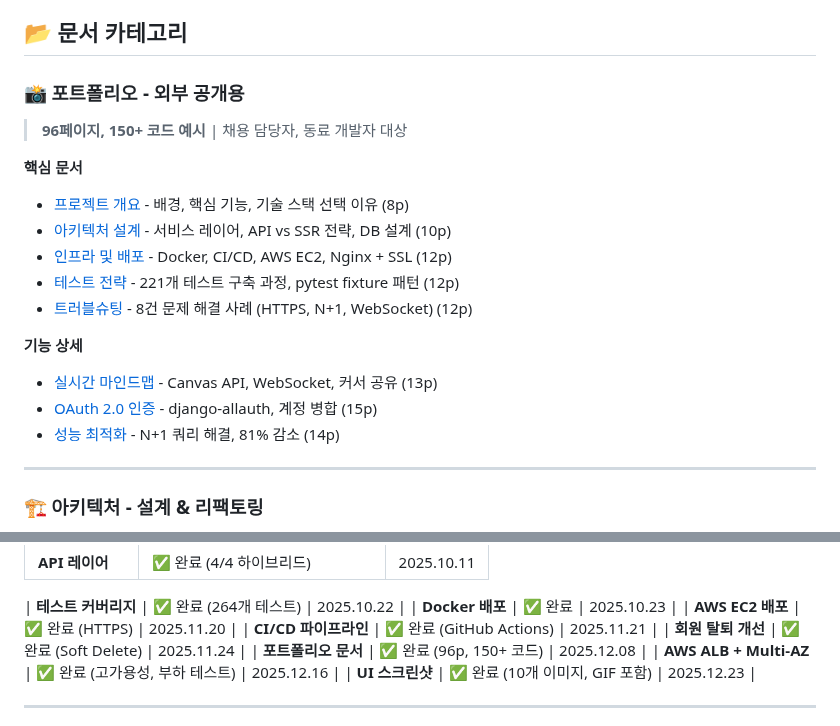
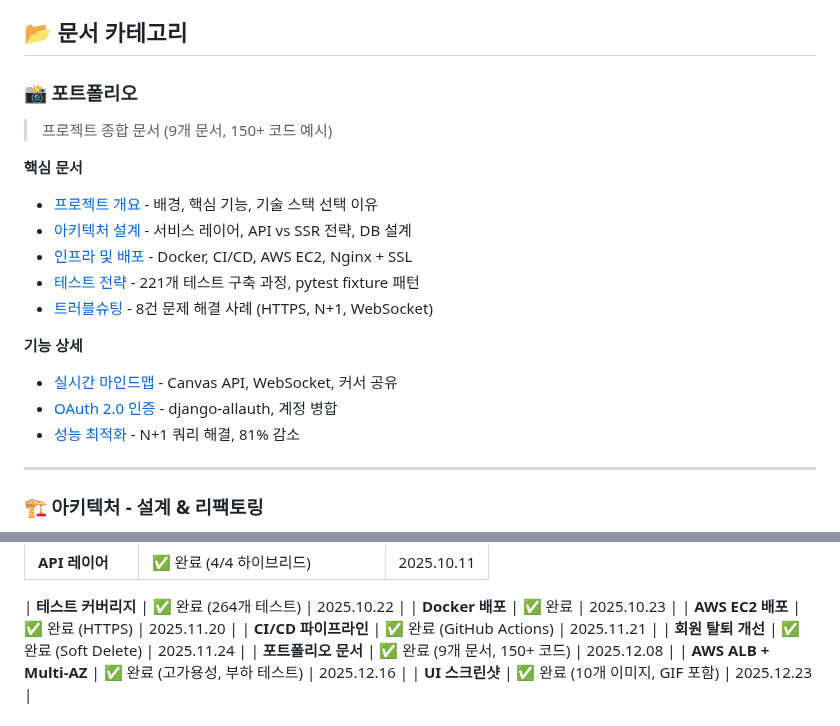
Before and after one commit to TlesMes/TeamMoa-Refactor, a Markdown page: docs/README.md, 2 parts joined by grey strips. Rendered like a GitHub page.

```diff
--- a/docs/README.md
+++ b/docs/README.md
@@ -4,21 +4,21 @@ TeamMoa 팀 협업 플랫폼의 개발 과정, 아키텍처 설계, 그리고
 
 ## 📂 문서 카테고리
 
-### 📸 포트폴리오 - 외부 공개용
+### 📸 포트폴리오
 
-> **96페이지, 150+ 코드 예시** | 채용 담당자, 동료 개발자 대상
+> 프로젝트 종합 문서 (9개 문서, 150+ 코드 예시)
 
 **핵심 문서**
-- [프로젝트 개요](portfolio/overview.md) - 배경, 핵심 기능, 기술 스택 선택 이유 (8p)
-- [아키텍처 설계](portfolio/architecture.md) - 서비스 레이어, API vs SSR 전략, DB 설계 (10p)
-- [인프라 및 배포](portfolio/infrastructure.md) - Docker, CI/CD, AWS EC2, Nginx + SSL (12p)
-- [테스트 전략](portfolio/testing.md) - 221개 테스트 구축 과정, pytest fixture 패턴 (12p)
-- [트러블슈팅](portfolio/troubleshooting.md) - 8건 문제 해결 사례 (HTTPS, N+1, WebSocket) (12p)
+- [프로젝트 개요](portfolio/overview.md) - 배경, 핵심 기능, 기술 스택 선택 이유
+- [아키텍처 설계](portfolio/architecture.md) - 서비스 레이어, API vs SSR 전략, DB 설계
+- [인프라 및 배포](portfolio/infrastructure.md) - Docker, CI/CD, AWS EC2, Nginx + SSL
+- [테스트 전략](portfolio/testing.md) - 221개 테스트 구축 과정, pytest fixture 패턴
+- [트러블슈팅](portfolio/troubleshooting.md) - 8건 문제 해결 사례 (HTTPS, N+1, WebSocket)
 
 **기능 상세**
-- [실시간 마인드맵](portfolio/features/realtime-mindmap.md) - Canvas API, WebSocket, 커서 공유 (13p)
-- [OAuth 2.0 인증](portfolio/features/oauth-authentication.md) - django-allauth, 계정 병합 (15p)
-- [성능 최적화](portfolio/features/performance-optimization.md) - N+1 쿼리 해결, 81% 감소 (14p)
+- [실시간 마인드맵](portfolio/features/realtime-mindmap.md) - Canvas API, WebSocket, 커서 공유
+- [OAuth 2.0 인증](portfolio/features/oauth-authentication.md) - django-allauth, 계정 병합
+- [성능 최적화](portfolio/features/performance-optimization.md) - N+1 쿼리 해결, 81% 감소
 
 ---
 
@@ -94,7 +94,7 @@ TeamMoa 팀 협업 플랫폼의 개발 과정, 아키텍처 설계, 그리고
 | **AWS EC2 배포** | ✅ 완료 (HTTPS) | 2025.11.20 |
 | **CI/CD 파이프라인** | ✅ 완료 (GitHub Actions) | 2025.11.21 |
 | **회원 탈퇴 개선** | ✅ 완료 (Soft Delete) | 2025.11.24 |
-| **포트폴리오 문서** | ✅ 완료 (96p, 150+ 코드) | 2025.12.08 |
+| **포트폴리오 문서** | ✅ 완료 (9개 문서, 150+ 코드) | 2025.12.08 |
 | **AWS ALB + Multi-AZ** | ✅ 완료 (고가용성, 부하 테스트) | 2025.12.16 |
 | **UI 스크린샷** | ✅ 완료 (10개 이미지, GIF 포함) | 2025.12.23 |
 
```
Also changed, not shown: CLAUDE.md (+2 -2 lines), docs/portfolio/README.md (+17 -17 lines).
